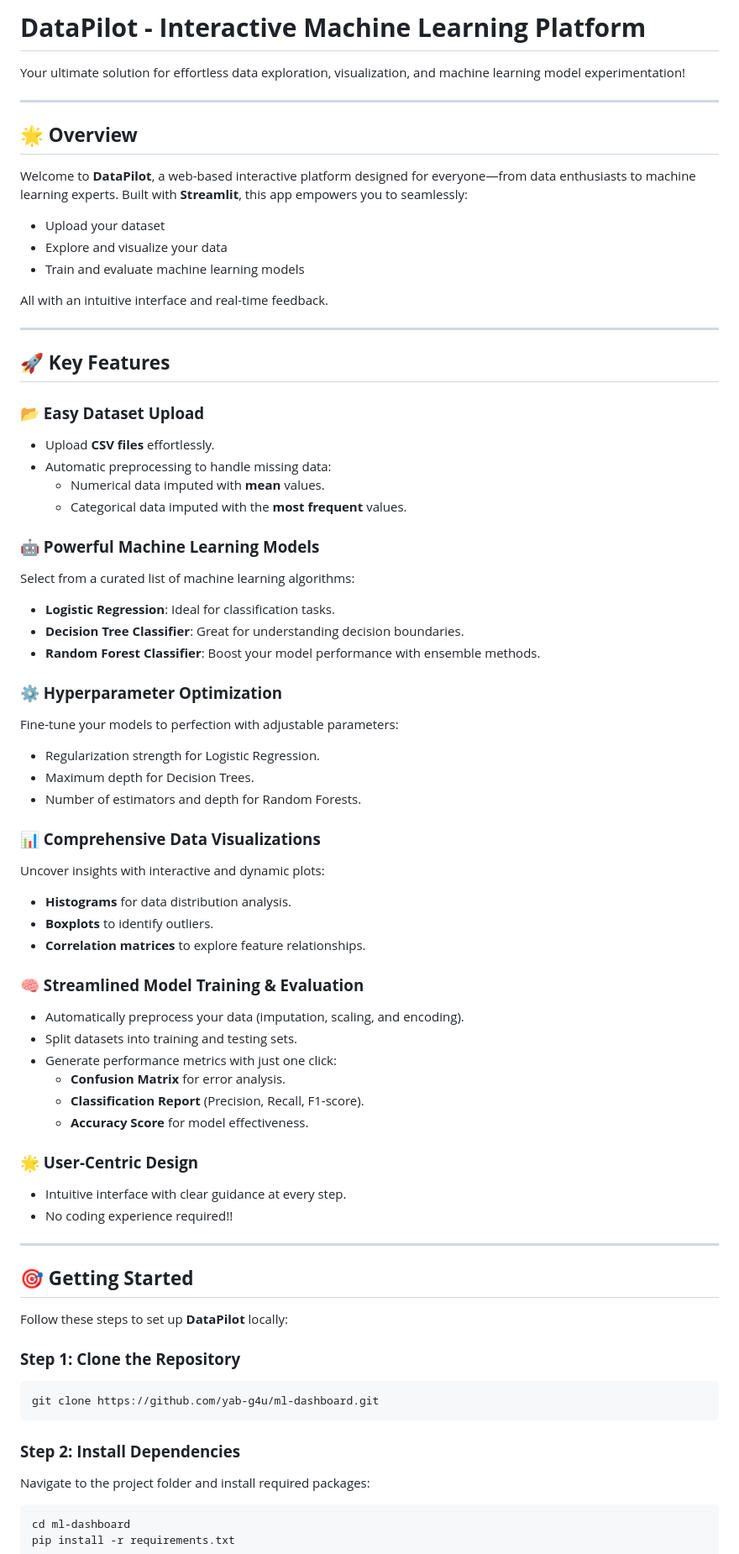
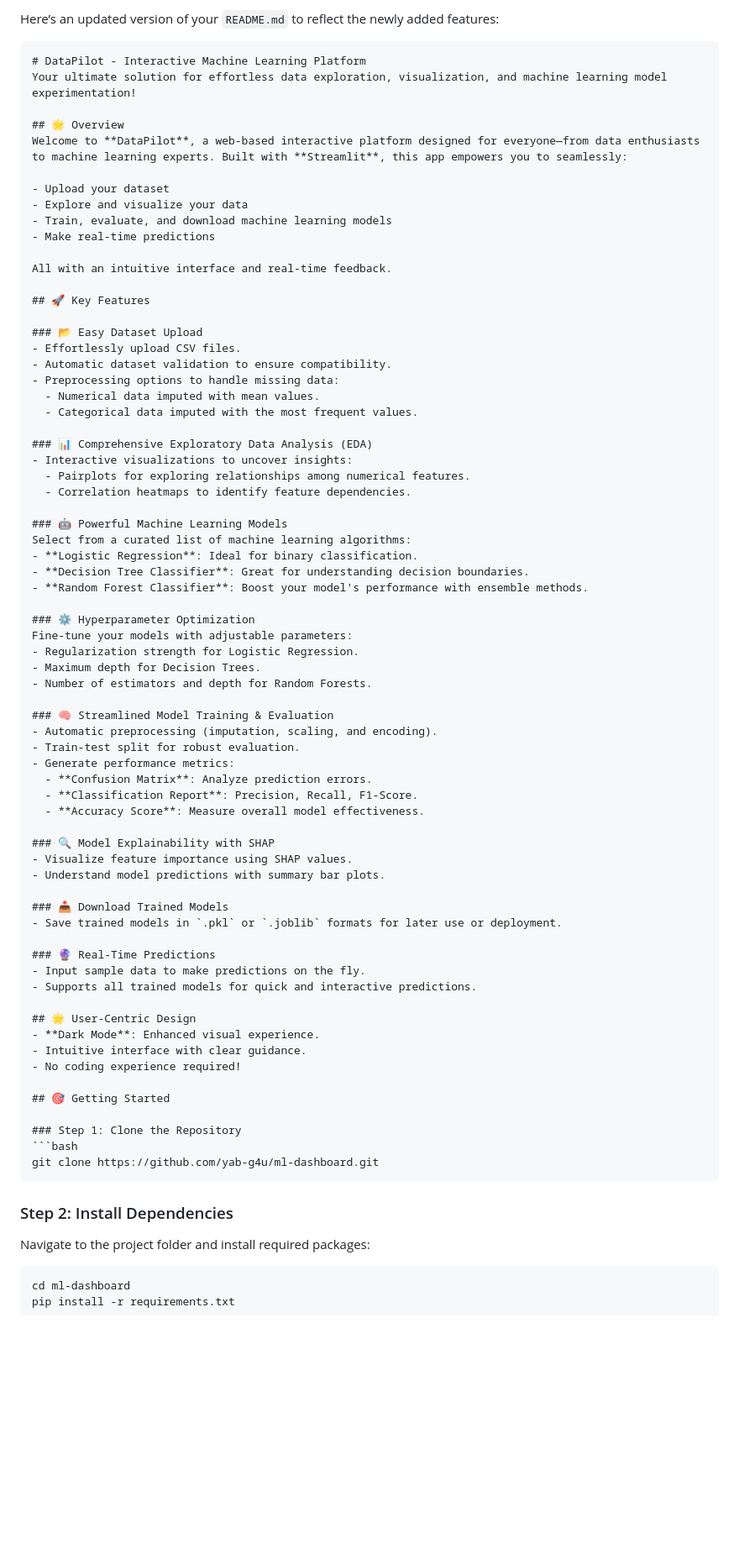
Before and after one commit to yab-g4u/DataPilot, a Markdown page: README.md, the part around the change printed below. Shown: that part at 84% size. Drawn GitHub-style; blank space fills up the shorter version.

````diff
--- a/README.md
+++ b/README.md
@@ -1,69 +1,77 @@
-# **DataPilot - Interactive Machine Learning Platform**
+Here’s an updated version of your `README.md` to reflect the newly added features:
+
+```markdown
+# DataPilot - Interactive Machine Learning Platform
 Your ultimate solution for effortless data exploration, visualization, and machine learning model experimentation!
 
----
+## 🌟 Overview
+Welcome to **DataPilot**, a web-based interactive platform designed for everyone—from data enthusiasts to machine learning experts. Built with **Streamlit**, this app empowers you to seamlessly:
 
-## 🌟 **Overview**
-
-Welcome to **DataPilot**, a web-based interactive platform designed for everyone—from data enthusiasts to machine learning experts. Built with **Streamlit**, this app empowers you to seamlessly:
 - Upload your dataset
 - Explore and visualize your data
-- Train and evaluate machine learning models
+- Train, evaluate, and download machine learning models
+- Make real-time predictions
 
 All with an intuitive interface and real-time feedback.
 
----
+## 🚀 Key Features
 
-## 🚀 **Key Features**
+### 📂 Easy Dataset Upload
+- Effortlessly upload CSV files.
+- Automatic dataset validation to ensure compatibility.
+- Preprocessing options to handle missing data:
+  - Numerical data imputed with mean values.
+  - Categorical data imputed with the most frequent values.
 
-### **📂 Easy Dataset Upload**
-- Upload **CSV files** effortlessly.
-- Automatic preprocessing to handle missing data:
-  - Numerical data imputed with **mean** values.
-  - Categorical data imputed with the **most frequent** values.
+### 📊 Comprehensive Exploratory Data Analysis (EDA)
+- Interactive visualizations to uncover insights:
+  - Pairplots for exploring relationships among numerical features.
+  - Correlation heatmaps to identify feature dependencies.
 
-### **🤖 Powerful Machine Learning Models**
+### 🤖 Powerful Machine Learning Models
 Select from a curated list of machine learning algorithms:
-- **Logistic Regression**: Ideal for classification tasks.
+- **Logistic Regression**: Ideal for binary classification.
 - **Decision Tree Classifier**: Great for understanding decision boundaries.
-- **Random Forest Classifier**: Boost your model performance with ensemble methods.
+- **Random Forest Classifier**: Boost your model's performance with ensemble methods.
 
-### **⚙️ Hyperparameter Optimization**
-Fine-tune your models to perfection with adjustable parameters:
+### ⚙️ Hyperparameter Optimization
+Fine-tune your models with adjustable parameters:
 - Regularization strength for Logistic Regression.
 - Maximum depth for Decision Trees.
 - Number of estimators and depth for Random Forests.
 
-### **📊 Comprehensive Data Visualizations**
-Uncover insights with interactive and dynamic plots:
-- **Histograms** for data distribution analysis.
-- **Boxplots** to identify outliers.
-- **Correlation matrices** to explore feature relationships.
+### 🧠 Streamlined Model Training & Evaluation
+- Automatic preprocessing (imputation, scaling, and encoding).
+- Train-test split for robust evaluation.
+- Generate performance metrics:
+  - **Confusion Matrix**: Analyze prediction errors.
+  - **Classification Report**: Precision, Recall, F1-Score.
+  - **Accuracy Score**: Measure overall model effectiveness.
 
-### **🧠 Streamlined Model Training & Evaluation**
-- Automatically preprocess your data (imputation, scaling, and encoding).
-- Split datasets into training and testing sets.
-- Generate performance metrics with just one click:
-  - **Confusion Matrix** for error analysis.
-  - **Classification Report** (Precision, Recall, F1-score).
-  - **Accuracy Score** for model effectiveness.
+### 🔍 Model Explainability with SHAP
+- Visualize feature importance using SHAP values.
+- Understand model predictions with summary bar plots.
 
-### **🌟 User-Centric Design**
-- Intuitive interface with clear guidance at every step.
-- No coding experience required!!
+### 📥 Download Trained Models
+- Save trained models in `.pkl` or `.joblib` formats for later use or deployment.
 
----
+### 🔮 Real-Time Predictions
+- Input sample data to make predictions on the fly.
+- Supports all trained models for quick and interactive predictions.
 
-## 🎯 **Getting Started**
+## 🌟 User-Centric Design
+- **Dark Mode**: Enhanced visual experience.
+- Intuitive interface with clear guidance.
+- No coding experience required!
 
-Follow these steps to set up **DataPilot** locally:
+## 🎯 Getting Started
 
-### **Step 1: Clone the Repository**
+### Step 1: Clone the Repository
 ```bash
 git clone https://github.com/yab-g4u/ml-dashboard.git
 ```
 
-### **Step 2: Install Dependencies**
+### Step 2: Install Dependencies
 Navigate to the project folder and install required packages:
 ```bash
 cd ml-dashboard
````
Also changed, not shown: other parts of README.md (+28 -47 lines).
